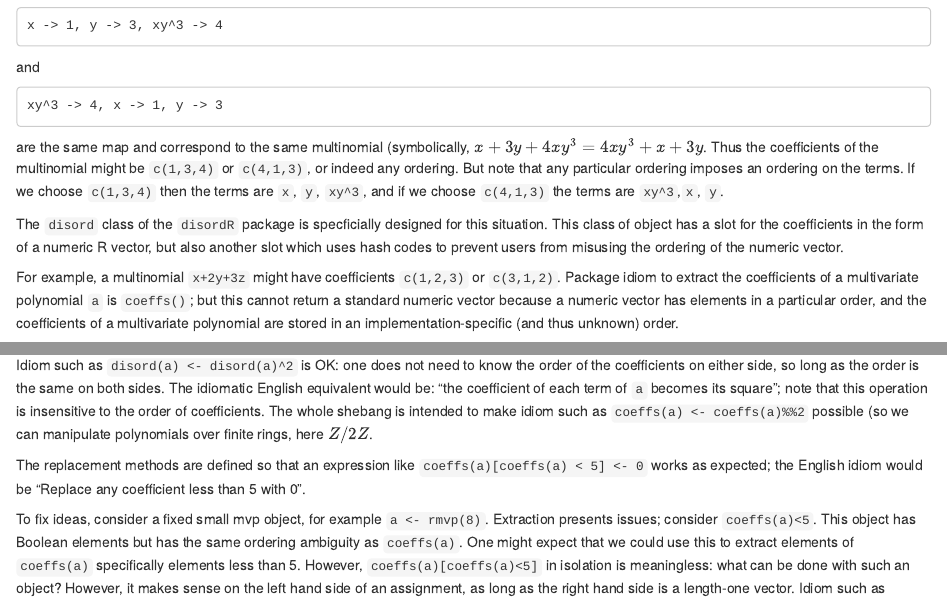
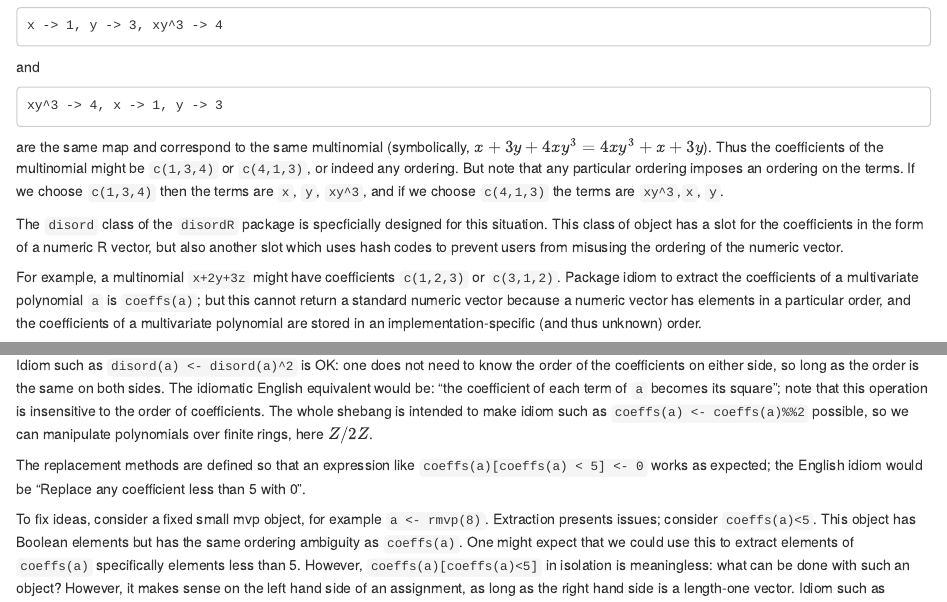
Before and after one commit to RobinHankin/disordR, an R Markdown document (vignettes/disordR.Rmd): the page in a window 1100 px wide, from 440 px down, and a second part further down, joined at a grey line. Rendered offline with R 4.5, knitr and Pandoc, with nearby package versions; some code elsewhere in the file could not run offline.

Commit message:
Update disordR.Rmd
typos

```diff
--- a/vignettes/disordR.Rmd
+++ b/vignettes/disordR.Rmd
@@ -58,7 +58,7 @@ the numeric vector.
 
 For example, a multinomial `x+2y+3z` might have coefficients
 `c(1,2,3)` or `c(3,1,2)`.  Package idiom to extract the coefficients
-of a multivariate polynomial `a` is `coeffs()`; but this cannot return
+of a multivariate polynomial `a` is `coeffs(a)`; but this cannot return
 a standard numeric vector because a numeric vector has elements in a
 particular order, and the coefficients of a multivariate polynomial
 are stored in an implementation-specific (and thus unknown) order.
@@ -92,7 +92,7 @@ order is the same on both sides.  The idiomatic English equivalent
 would be: "the coefficient of each term of `a` becomes its square";
 note that this operation is insensitive to the order of coefficients.
 The whole shebang is intended to make idiom such as `coeffs(a) <-
-coeffs(a)%%2` possible (so we can manipulate polynomials over finite
+coeffs(a)%%2` possible, so we can manipulate polynomials over finite
 rings, here $Z/2Z$.
 
 The replacement methods are defined so that an expression like
```
Also changed, not shown: vignettes/disordR.Rmd (6 more changed lines).
